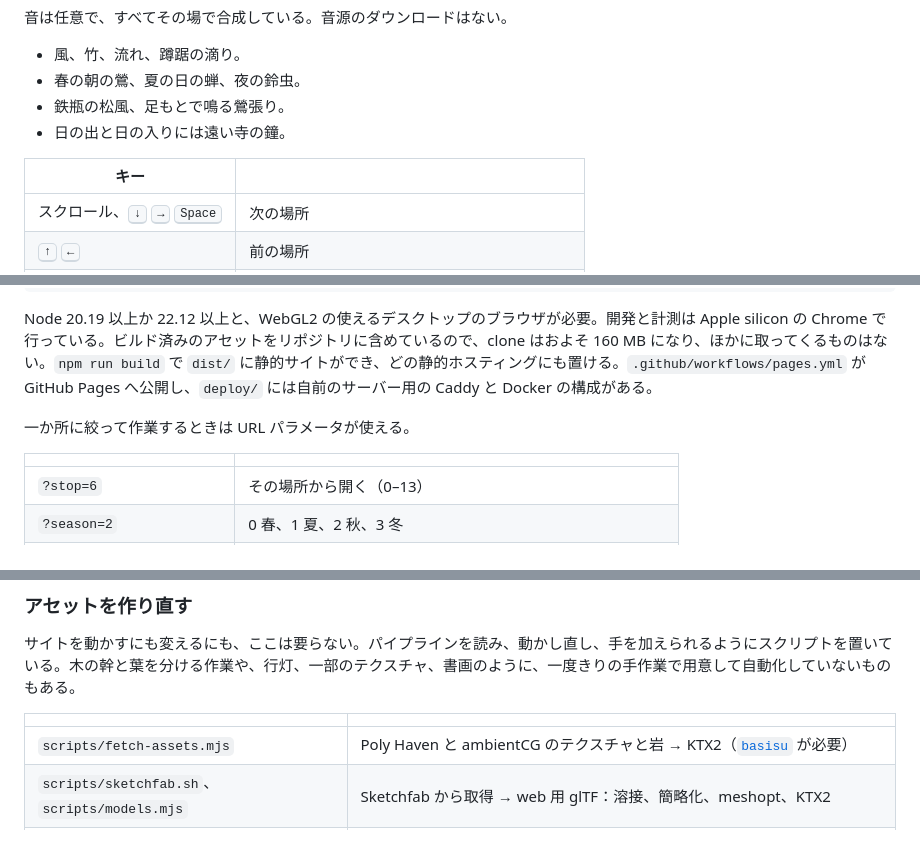
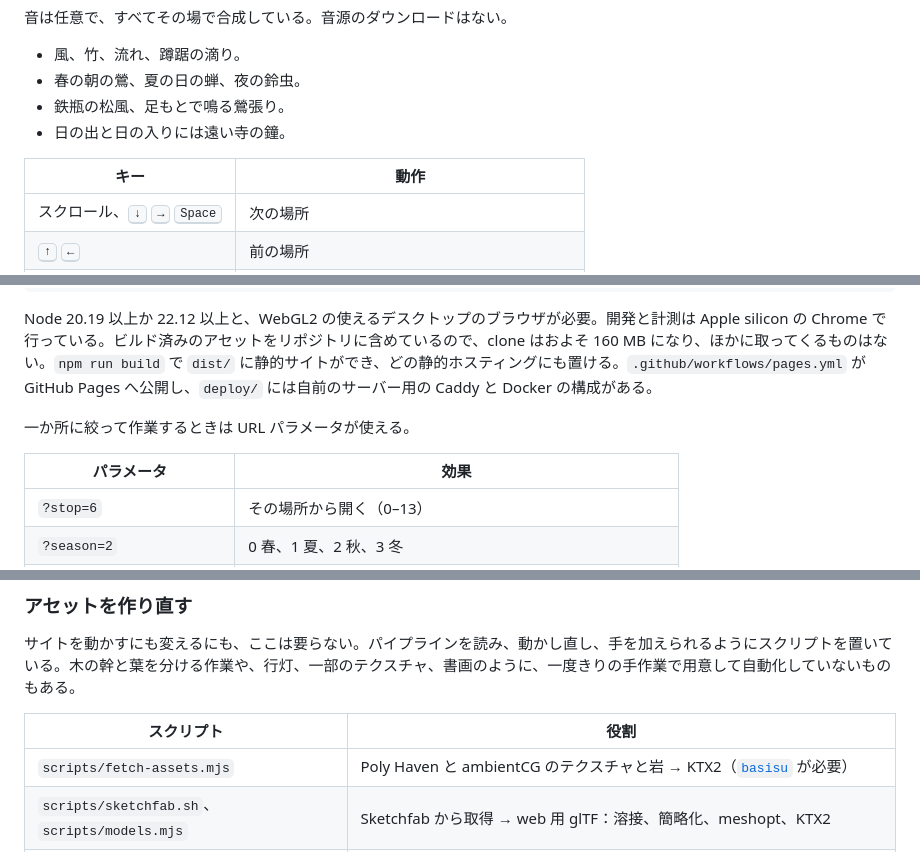
Before and after one commit to billpwchan/utsuroi, a Markdown page: README.ja.md, 3 parts joined by grey strips. Rendered like a GitHub page.

Commit message:
docs: label the README tables

```diff
--- a/README.ja.md
+++ b/README.ja.md
@@ -60,7 +60,7 @@
 - 鉄瓶の松風、足もとで鳴る鶯張り。
 - 日の出と日の入りには遠い寺の鐘。
 
-| キー | |
+| キー | 動作 |
 |---|---|
 | スクロール、<kbd>↓</kbd> <kbd>→</kbd> <kbd>Space</kbd> | 次の場所 |
 | <kbd>↑</kbd> <kbd>←</kbd> | 前の場所 |
@@ -143,7 +143,7 @@ Node 20.19 以上か 22.12 以上と、WebGL2 の使えるデスクトップの
 
 一か所に絞って作業するときは URL パラメータが使える。
 
-| | |
+| パラメータ | 効果 |
 |---|---|
 | `?stop=6` | その場所から開く（0–13） |
 | `?season=2` | 0 春、1 夏、2 秋、3 冬 |
@@ -155,7 +155,7 @@ Node 20.19 以上か 22.12 以上と、WebGL2 の使えるデスクトップの
 
 サイトを動かすにも変えるにも、ここは要らない。パイプラインを読み、動かし直し、手を加えられるようにスクリプトを置いている。木の幹と葉を分ける作業や、行灯、一部のテクスチャ、書画のように、一度きりの手作業で用意して自動化していないものもある。
 
-| | |
+| スクリプト | 役割 |
 |---|---|
 | `scripts/fetch-assets.mjs` | Poly Haven と ambientCG のテクスチャと岩 → KTX2（[`basisu`](https://github.com/BinomialLLC/basis_universal) が必要） |
 | `scripts/sketchfab.sh`、`scripts/models.mjs` | Sketchfab から取得 → web 用 glTF：溶接、簡略化、meshopt、KTX2 |
```
Also changed, not shown: README.md (+3 -3 lines), README.zh-CN.md (+3 -3 lines).
